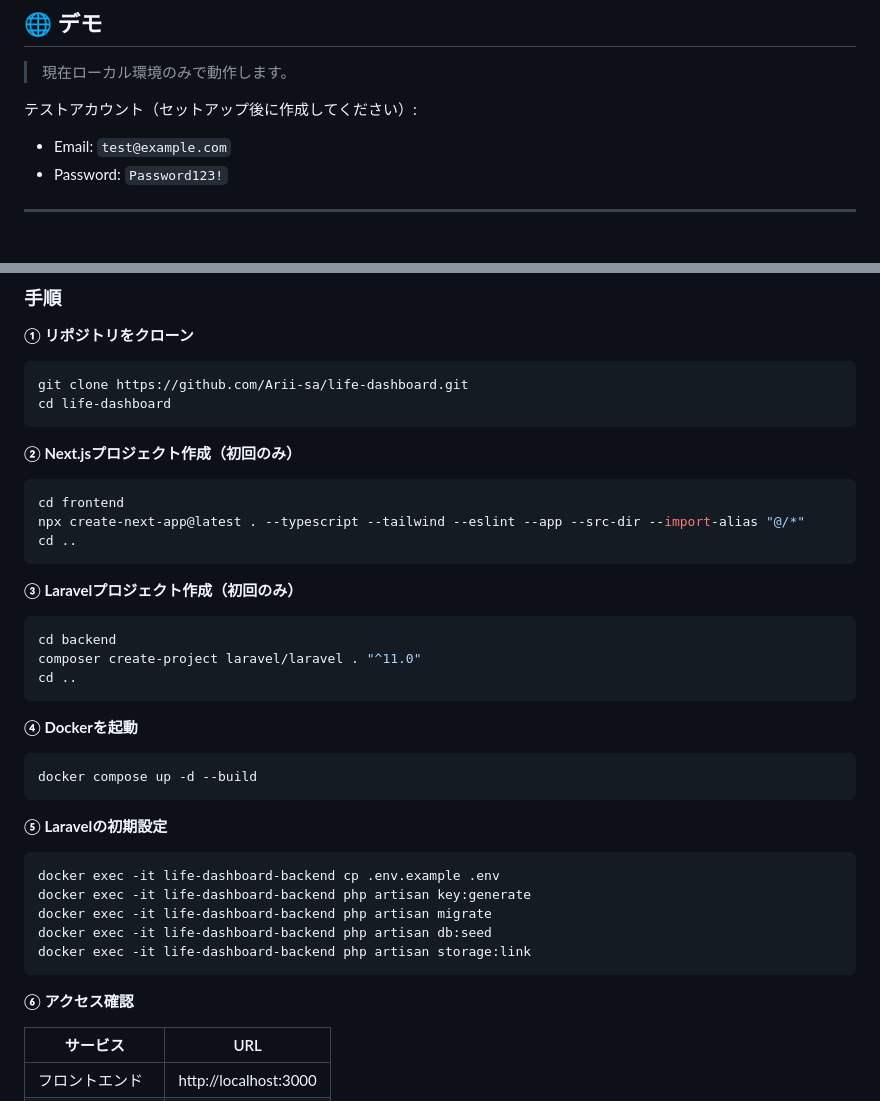
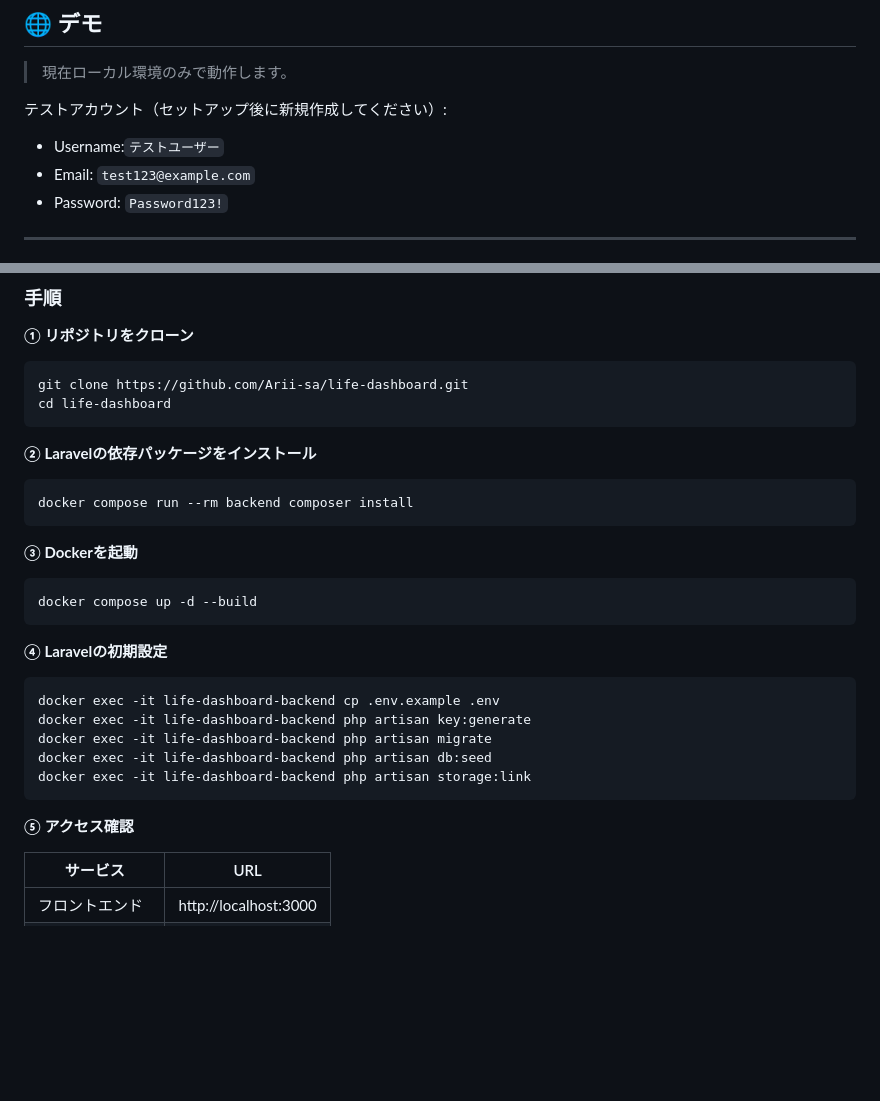
Before and after one commit to Arii-sa/life-dashboard, a Markdown page: README.md, 2 parts joined by grey strips. Rendered like a GitHub page; blank space fills up the shorter version.

Commit message:
docs: READMEのセットアップ手順を修正

````diff
--- a/README.md
+++ b/README.md
@@ -6,9 +6,10 @@
 
 > 現在ローカル環境のみで動作します。
 
-テストアカウント（セットアップ後に作成してください）:
+テストアカウント（セットアップ後に新規作成してください）:
 
-- Email: `test@example.com`
+- Username:`テストユーザー`
+- Email: `test123@example.com`
 - Password: `Password123!`
 
 ---
@@ -101,29 +102,19 @@ git clone https://github.com/Arii-sa/life-dashboard.git
 cd life-dashboard
 ```
 
-**② Next.jsプロジェクト作成（初回のみ）**
+**② Laravelの依存パッケージをインストール**
 
 ```bash
-cd frontend
-npx create-next-app@latest . --typescript --tailwind --eslint --app --src-dir --import-alias "@/*"
-cd ..
+docker compose run --rm backend composer install
 ```
 
-**③ Laravelプロジェクト作成（初回のみ）**
-
-```bash
-cd backend
-composer create-project laravel/laravel . "^11.0"
-cd ..
-```
-
-**④ Dockerを起動**
+**③ Dockerを起動**
 
 ```bash
 docker compose up -d --build
 ```
 
-**⑤ Laravelの初期設定**
+**④ Laravelの初期設定**
 
 ```bash
 docker exec -it life-dashboard-backend cp .env.example .env
@@ -133,7 +124,7 @@ docker exec -it life-dashboard-backend php artisan db:seed
 docker exec -it life-dashboard-backend php artisan storage:link
 ```
 
-**⑥ アクセス確認**
+**⑤ アクセス確認**
 
 | サービス        | URL                   |
 | --------------- | --------------------- |
````
